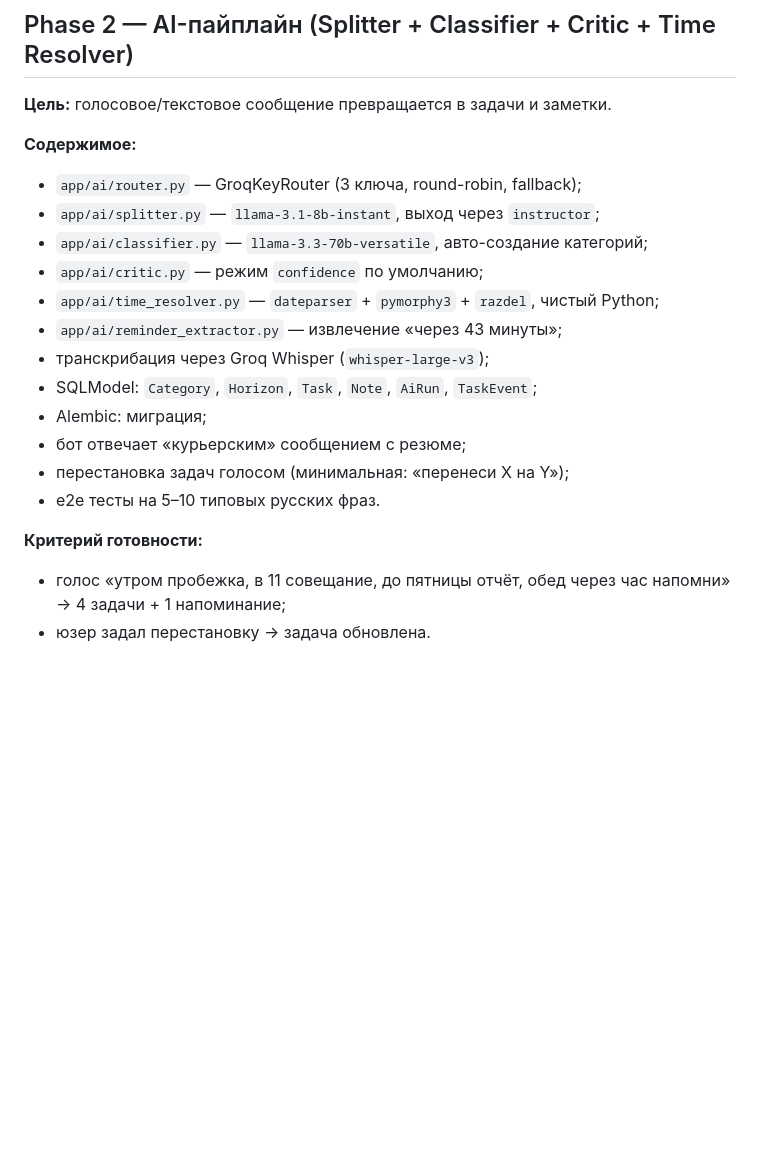
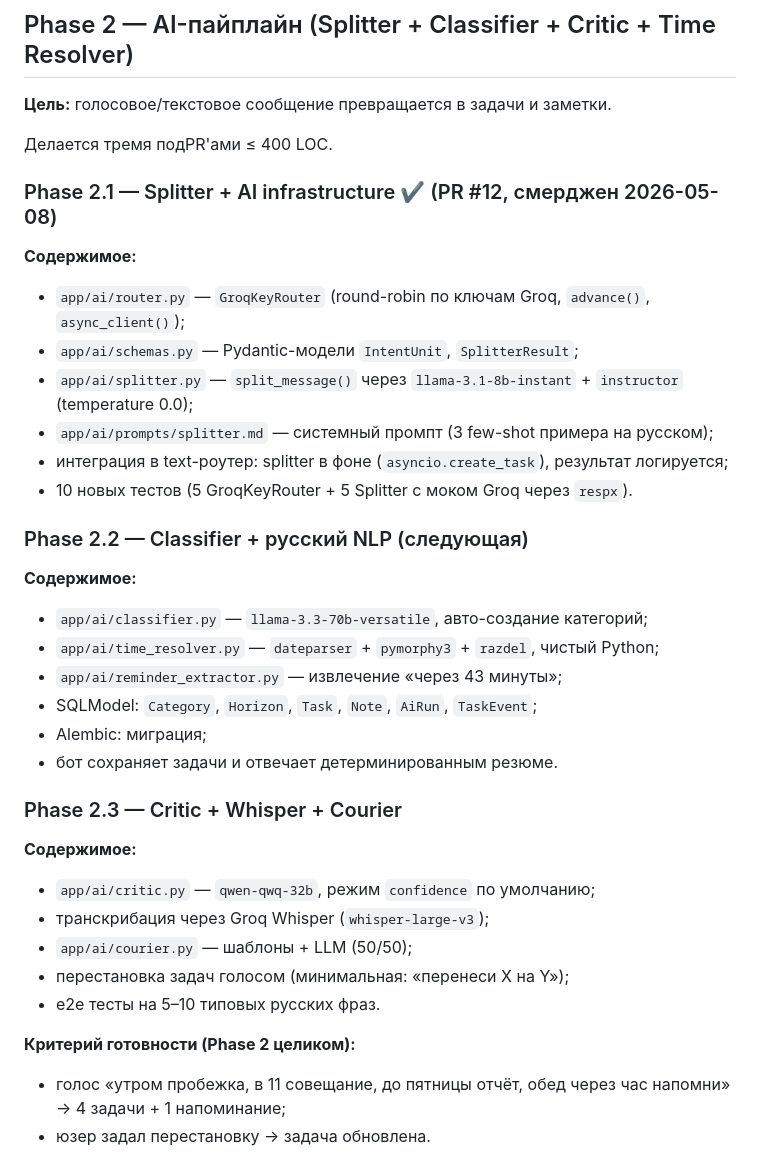
Before and after one commit to Itosyro/plan-app, a Markdown page: docs/ROADMAP.md, the part around the change. Drawn GitHub-style; blank space fills up the shorter version.

```diff
--- a/docs/ROADMAP.md
+++ b/docs/ROADMAP.md
@@ -59,21 +59,38 @@
 
 **Цель:** голосовое/текстовое сообщение превращается в задачи и заметки.
 
+Делается тремя подPR'ами ≤ 400 LOC.
+
+### Phase 2.1 — Splitter + AI infrastructure ✔ (PR #12, смерджен 2026-05-08)
+
 **Содержимое:**
-- `app/ai/router.py` — GroqKeyRouter (3 ключа, round-robin, fallback);
-- `app/ai/splitter.py` — `llama-3.1-8b-instant`, выход через `instructor`;
+- `app/ai/router.py` — `GroqKeyRouter` (round-robin по ключам Groq, `advance()`, `async_client()`);
+- `app/ai/schemas.py` — Pydantic-модели `IntentUnit`, `SplitterResult`;
+- `app/ai/splitter.py` — `split_message()` через `llama-3.1-8b-instant` + `instructor` (temperature 0.0);
+- `app/ai/prompts/splitter.md` — системный промпт (3 few-shot примера на русском);
+- интеграция в text-роутер: splitter в фоне (`asyncio.create_task`), результат логируется;
+- 10 новых тестов (5 GroqKeyRouter + 5 Splitter с моком Groq через `respx`).
+
+### Phase 2.2 — Classifier + русский NLP (следующая)
+
+**Содержимое:**
 - `app/ai/classifier.py` — `llama-3.3-70b-versatile`, авто-создание категорий;
-- `app/ai/critic.py` — режим `confidence` по умолчанию;
 - `app/ai/time_resolver.py` — `dateparser` + `pymorphy3` + `razdel`, чистый Python;
 - `app/ai/reminder_extractor.py` — извлечение «через 43 минуты»;
-- транскрибация через Groq Whisper (`whisper-large-v3`);
 - SQLModel: `Category`, `Horizon`, `Task`, `Note`, `AiRun`, `TaskEvent`;
 - Alembic: миграция;
-- бот отвечает «курьерским» сообщением с резюме;
+- бот сохраняет задачи и отвечает детерминированным резюме.
+
+### Phase 2.3 — Critic + Whisper + Courier
+
+**Содержимое:**
+- `app/ai/critic.py` — `qwen-qwq-32b`, режим `confidence` по умолчанию;
+- транскрибация через Groq Whisper (`whisper-large-v3`);
+- `app/ai/courier.py` — шаблоны + LLM (50/50);
 - перестановка задач голосом (минимальная: «перенеси Х на Y»);
 - e2e тесты на 5–10 типовых русских фраз.
 
-**Критерий готовности:**
+**Критерий готовности (Phase 2 целиком):**
 - голос «утром пробежка, в 11 совещание, до пятницы отчёт, обед через час напомни» → 4 задачи + 1 напоминание;
 - юзер задал перестановку → задача обновлена.
 
```
Also changed, not shown: docs/HANDOFF.md (+20 -4 lines), 1 other file.
